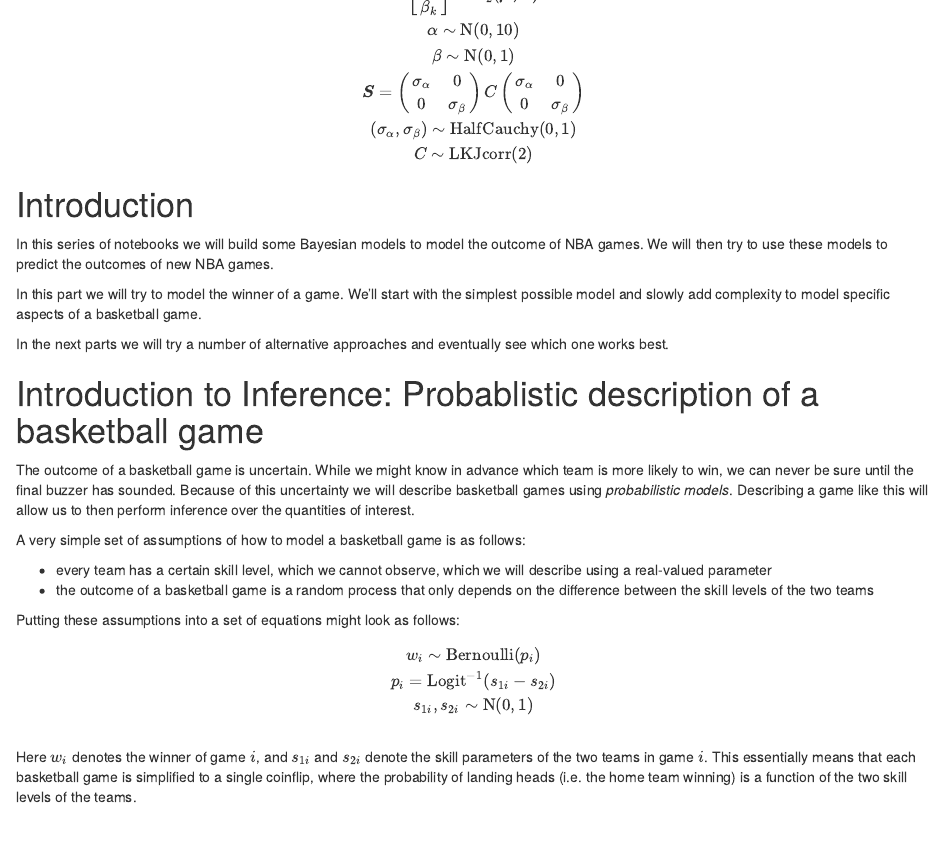
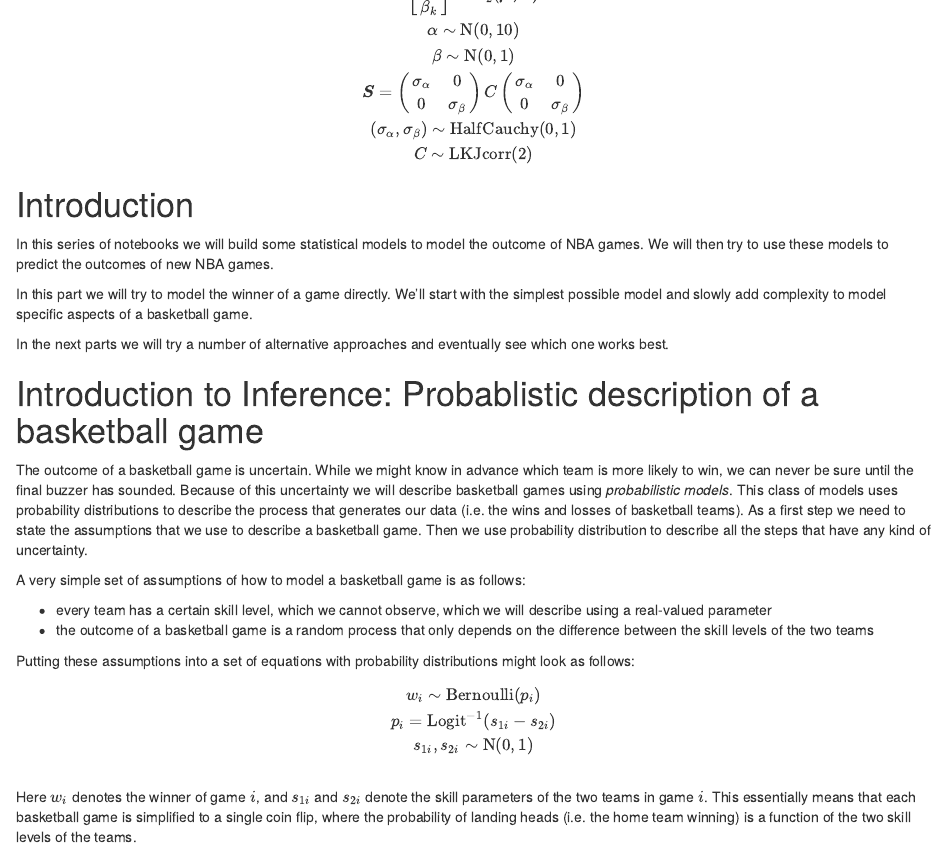
Before and after one commit to MRvdMeer/NBA_Game_Predictions, an R Markdown document (NBA Game Predictions Part 1.Rmd): the page in a window 1100 px wide, from 150 px down. Rendered offline with R 4.5, knitr and Pandoc, with nearby package versions; some code elsewhere in the file could not run offline.

Commit message:
spell check

```diff
--- a/NBA Game Predictions Part 1.Rmd
+++ b/NBA Game Predictions Part 1.Rmd
@@ -30,23 +30,23 @@ $$
 
 # Introduction
 
-In this series of notebooks we will build some Bayesian models to model the outcome of NBA games. We will then try to use these models to predict the outcomes of new NBA games.
+In this series of notebooks we will build some statistical models to model the outcome of NBA games. We will then try to use these models to predict the outcomes of new NBA games.
 
-In this part we will try to model the winner of a game. We'll start with the simplest possible model and slowly add complexity to model specific aspects of a basketball game.
+In this part we will try to model the winner of a game directly. We'll start with the simplest possible model and slowly add complexity to model specific aspects of a basketball game.
 
 In the next parts we will try a number of alternative approaches and eventually see which one works best.
 
 
 # Introduction to Inference: Probablistic description of a basketball game
 
-The outcome of a basketball game is uncertain. While we might know in advance which team is more likely to win, we can never be sure until the final buzzer has sounded. Because of this uncertainty we will describe basketball games using *probabilistic models*. Describing a game like this will allow us to then perform inference over the quantities of interest.
+The outcome of a basketball game is uncertain. While we might know in advance which team is more likely to win, we can never be sure until the final buzzer has sounded. Because of this uncertainty we will describe basketball games using *probabilistic models*. This class of models uses probability distributions to describe the process that generates our data (i.e. the wins and losses of basketball teams). As a first step we need to state the assumptions that we use to describe a basketball game. Then we use probability distribution to describe all the steps that have any kind of uncertainty.
 
 A very simple set of assumptions of how to model a basketball game is as follows:
 
 - every team has a certain skill level, which we cannot observe, which we will describe using a real-valued parameter
 - the outcome of a basketball game is a random process that only depends on the difference between the skill levels of the two teams
 
-Putting these assumptions into a set of equations might look as follows:
+Putting these assumptions into a set of equations with probability distributions might look as follows:
 
 $$
 w_i \sim \mathrm{Bernoulli}(p_i) \\
@@ -54,7 +54,7 @@ p_i = \mathrm{Logit^{-1}}({s_{1i} - s_{2i}}) \\
 s_{1i}, s_{2i} \sim \mathrm{N}(0, 1) \\
 $$
 
-Here $w_i$ denotes the winner of game $i$, and $s_{1i}$ and $s_{2i}$ denote the skill parameters of the two teams in game $i$. This essentially means that each basketball game is simplified to a single coinflip, where the probability of landing heads (i.e. the home team winning) is a function of the two skill levels of the teams.
+Here $w_i$ denotes the winner of game $i$, and $s_{1i}$ and $s_{2i}$ denote the skill parameters of the two teams in game $i$. This essentially means that each basketball game is simplified to a single coin flip, where the probability of landing heads (i.e. the home team winning) is a function of the two skill levels of the teams.
 
 This will be the our most basic model of a basketball game.
 
```
